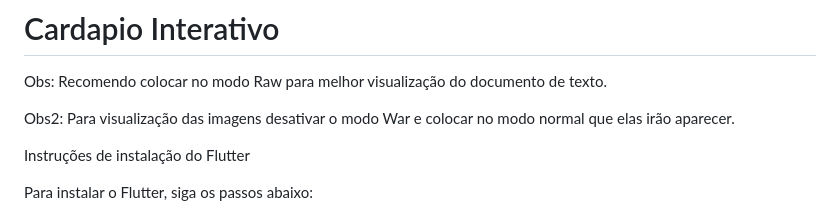
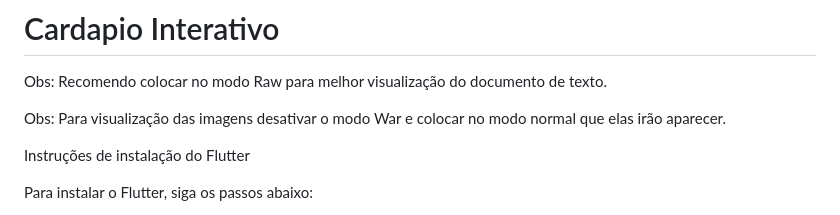
Before and after one commit to ucsal/Cardapio-Interativo-Trabalho-Mobile, a Markdown page: README.md, the part around the change. Rendered like a GitHub page.

```diff
--- a/README.md
+++ b/README.md
@@ -2,7 +2,7 @@
 
 Obs: Recomendo colocar no modo Raw para melhor visualização do documento de texto.
 
-Obs2: Para visualização das imagens desativar o modo War e colocar no modo normal que elas irão aparecer.
+Obs: Para visualização das imagens desativar o modo War e colocar no modo normal que elas irão aparecer.
 
 
 Instruções de instalação do Flutter
```
